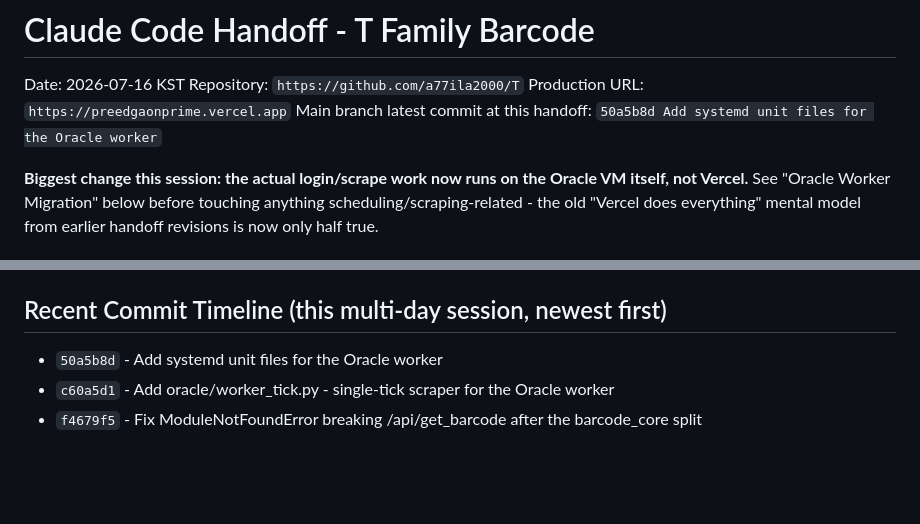
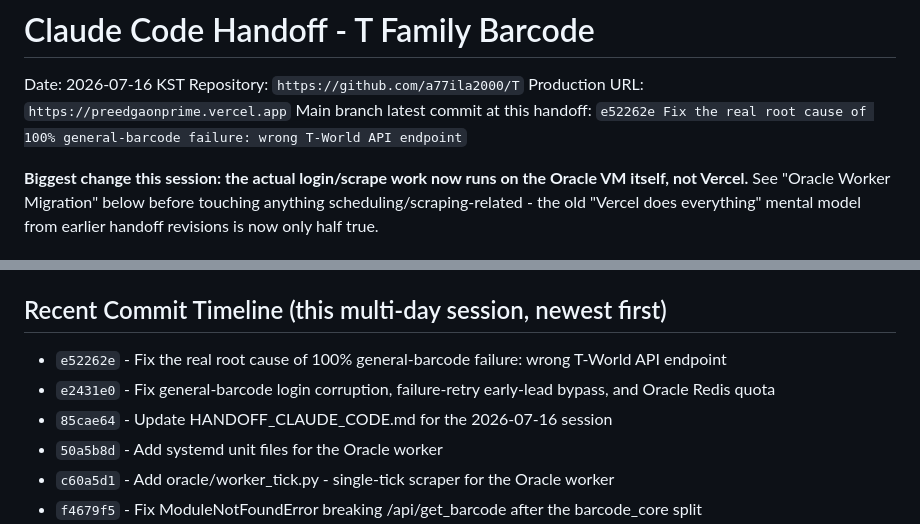
Before and after one commit to a77ila2000/T, a Markdown page: HANDOFF_CLAUDE_CODE.md, 2 parts joined by grey strips. Rendered like a GitHub page; blank space fills up the shorter version.

Commit message:
Update handoff doc header/timeline to reference the latest commit

```diff
--- a/HANDOFF_CLAUDE_CODE.md
+++ b/HANDOFF_CLAUDE_CODE.md
@@ -3,7 +3,7 @@
 Date: 2026-07-16 KST
 Repository: `https://github.com/a77ila2000/T`
 Production URL: `https://preedgaonprime.vercel.app`
-Main branch latest commit at this handoff: `50a5b8d Add systemd unit files for the Oracle worker`
+Main branch latest commit at this handoff: `e52262e Fix the real root cause of 100% general-barcode failure: wrong T-World API endpoint`
 
 **Biggest change this session: the actual login/scrape work now runs on the Oracle VM itself, not Vercel.** See "Oracle Worker Migration" below before touching anything scheduling/scraping-related - the old "Vercel does everything" mental model from earlier handoff revisions is now only half true.
 
@@ -340,6 +340,9 @@ Also batched in the same pass: `select_warm_target()` and `warm_status()` used t
 
 ## Recent Commit Timeline (this multi-day session, newest first)
 
+- `e52262e` - Fix the real root cause of 100% general-barcode failure: wrong T-World API endpoint
+- `e2431e0` - Fix general-barcode login corruption, failure-retry early-lead bypass, and Oracle Redis quota
+- `85cae64` - Update HANDOFF_CLAUDE_CODE.md for the 2026-07-16 session
 - `50a5b8d` - Add systemd unit files for the Oracle worker
 - `c60a5d1` - Add oracle/worker_tick.py - single-tick scraper for the Oracle worker
 - `f4679f5` - Fix ModuleNotFoundError breaking /api/get_barcode after the barcode_core split
```
